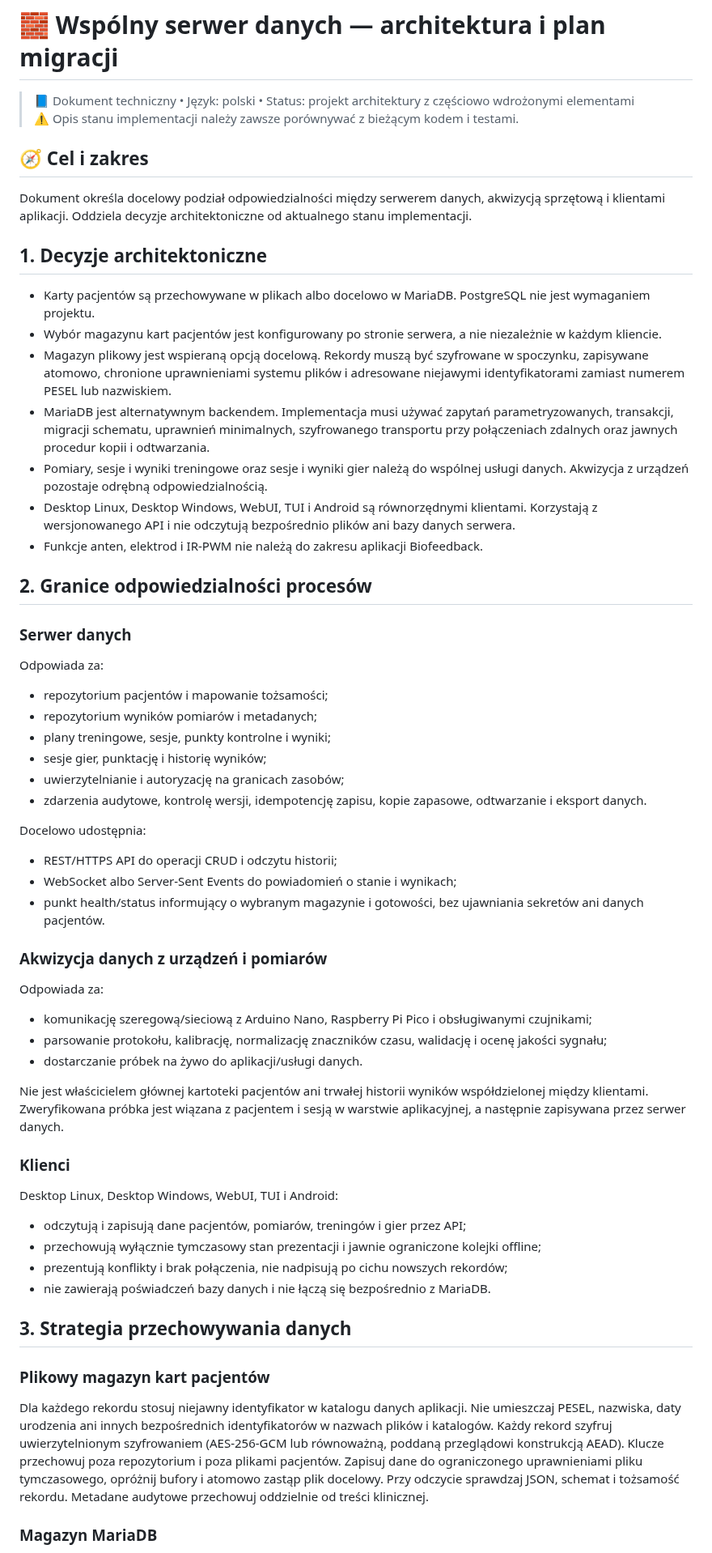
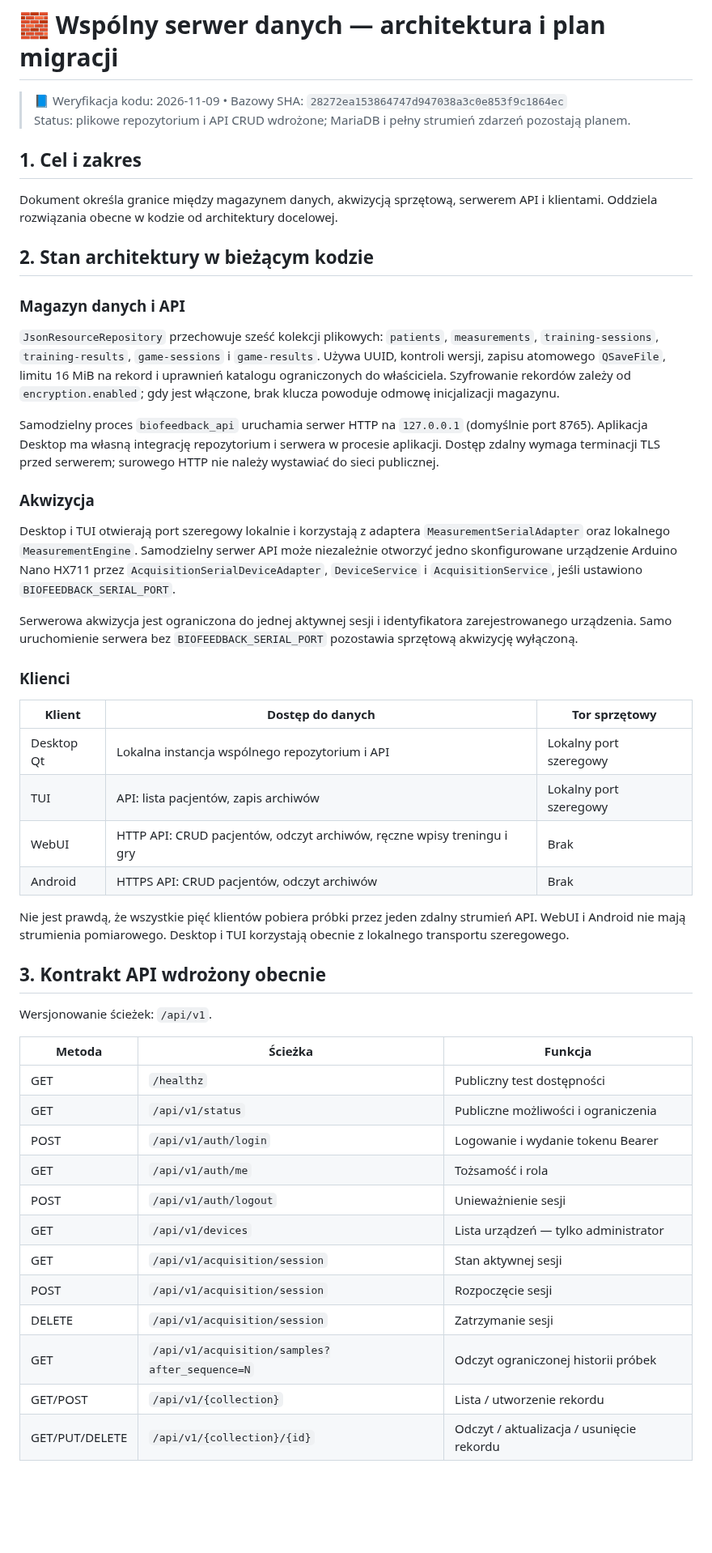
Before and after one commit to bartoszruta26-droid/biofeedback, a Markdown page: docs/ARCHITECTURE_SHARED_DATA_SERVER.md, the part around one of its changes. Shown at 81% size. GitHub-like rendering; blank space fills up the shorter version.

Commit message:
docs: align TUI, measurement and architecture docs with main code

```diff
--- a/docs/ARCHITECTURE_SHARED_DATA_SERVER.md
+++ b/docs/ARCHITECTURE_SHARED_DATA_SERVER.md
@@ -1,61 +1,53 @@
 # 🧱 Wspólny serwer danych — architektura i plan migracji
 
-> 📘 Dokument techniczny • Język: polski • Status: projekt architektury z częściowo wdrożonymi elementami
-> ⚠️ Opis stanu implementacji należy zawsze porównywać z bieżącym kodem i testami.
+> 📘 Weryfikacja kodu: 2026-11-09 • Bazowy SHA: `28272ea153864747d947038a3c0e853f9c1864ec`
+> Status: plikowe repozytorium i API CRUD wdrożone; MariaDB i pełny strumień zdarzeń pozostają planem.
 
-## 🧭 Cel i zakres
+## 1. Cel i zakres
 
-Dokument określa docelowy podział odpowiedzialności między serwerem danych, akwizycją sprzętową i klientami aplikacji. Oddziela decyzje architektoniczne od aktualnego stanu implementacji.
+Dokument określa granice między magazynem danych, akwizycją sprzętową, serwerem API i klientami. Oddziela rozwiązania obecne w kodzie od architektury docelowej.
 
-## 1. Decyzje architektoniczne
+## 2. Stan architektury w bieżącym kodzie
 
-- Karty pacjentów są przechowywane w plikach albo docelowo w MariaDB. PostgreSQL nie jest wymaganiem projektu.
-- Wybór magazynu kart pacjentów jest konfigurowany po stronie serwera, a nie niezależnie w każdym kliencie.
-- Magazyn plikowy jest wspieraną opcją docelową. Rekordy muszą być szyfrowane w spoczynku, zapisywane atomowo, chronione uprawnieniami systemu plików i adresowane niejawymi identyfikatorami zamiast numerem PESEL lub nazwiskiem.
-- MariaDB jest alternatywnym backendem. Implementacja musi używać zapytań parametryzowanych, transakcji, migracji schematu, uprawnień minimalnych, szyfrowanego transportu przy połączeniach zdalnych oraz jawnych procedur kopii i odtwarzania.
-- Pomiary, sesje i wyniki treningowe oraz sesje i wyniki gier należą do wspólnej usługi danych. Akwizycja z urządzeń pozostaje odrębną odpowiedzialnością.
-- Desktop Linux, Desktop Windows, WebUI, TUI i Android są równorzędnymi klientami. Korzystają z wersjonowanego API i nie odczytują bezpośrednio plików ani bazy danych serwera.
-- Funkcje anten, elektrod i IR-PWM nie należą do zakresu aplikacji Biofeedback.
+### Magazyn danych i API
 
-## 2. Granice odpowiedzialności procesów
+`JsonResourceRepository` przechowuje sześć kolekcji plikowych: `patients`, `measurements`, `training-sessions`, `training-results`, `game-sessions` i `game-results`. Używa UUID, kontroli wersji, zapisu atomowego `QSaveFile`, limitu 16 MiB na rekord i uprawnień katalogu ograniczonych do właściciela. Szyfrowanie rekordów zależy od `encryption.enabled`; gdy jest włączone, brak klucza powoduje odmowę inicjalizacji magazynu.
 
-### Serwer danych
+Samodzielny proces `biofeedback_api` uruchamia serwer HTTP na `127.0.0.1` (domyślnie port 8765). Aplikacja Desktop ma własną integrację repozytorium i serwera w procesie aplikacji. Dostęp zdalny wymaga terminacji TLS przed serwerem; surowego HTTP nie należy wystawiać do sieci publicznej.
 
-Odpowiada za:
-- repozytorium pacjentów i mapowanie tożsamości;
-- repozytorium wyników pomiarów i metadanych;
-- plany treningowe, sesje, punkty kontrolne i wyniki;
-- sesje gier, punktację i historię wyników;
-- uwierzytelnianie i autoryzację na granicach zasobów;
-- zdarzenia audytowe, kontrolę wersji, idempotencję zapisu, kopie zapasowe, odtwarzanie i eksport danych.
+### Akwizycja
 
-Docelowo udostępnia:
-- REST/HTTPS API do operacji CRUD i odczytu historii;
-- WebSocket albo Server-Sent Events do powiadomień o stanie i wynikach;
-- punkt health/status informujący o wybranym magazynie i gotowości, bez ujawniania sekretów ani danych pacjentów.
+Desktop i TUI otwierają port szeregowy lokalnie i korzystają z adaptera `MeasurementSerialAdapter` oraz lokalnego `MeasurementEngine`. Samodzielny serwer API może niezależnie otworzyć jedno skonfigurowane urządzenie Arduino Nano HX711 przez `AcquisitionSerialDeviceAdapter`, `DeviceService` i `AcquisitionService`, jeśli ustawiono `BIOFEEDBACK_SERIAL_PORT`.
 
-### Akwizycja danych z urządzeń i pomiarów
-
-Odpowiada za:
-- komunikację szeregową/sieciową z Arduino Nano, Raspberry Pi Pico i obsługiwanymi czujnikami;
-- parsowanie protokołu, kalibrację, normalizację znaczników czasu, walidację i ocenę jakości sygnału;
-- dostarczanie próbek na żywo do aplikacji/usługi danych.
-
-Nie jest właścicielem głównej kartoteki pacjentów ani trwałej historii wyników współdzielonej między klientami. Zweryfikowana próbka jest wiązana z pacjentem i sesją w warstwie aplikacyjnej, a następnie zapisywana przez serwer danych.
+Serwerowa akwizycja jest ograniczona do jednej aktywnej sesji i identyfikatora zarejestrowanego urządzenia. Samo uruchomienie serwera bez `BIOFEEDBACK_SERIAL_PORT` pozostawia sprzętową akwizycję wyłączoną.
 
 ### Klienci
 
-Desktop Linux, Desktop Windows, WebUI, TUI i Android:
-- odczytują i zapisują dane pacjentów, pomiarów, treningów i gier przez API;
-- przechowują wyłącznie tymczasowy stan prezentacji i jawnie ograniczone kolejki offline;
-- prezentują konflikty i brak połączenia, nie nadpisują po cichu nowszych rekordów;
-- nie zawierają poświadczeń bazy danych i nie łączą się bezpośrednio z MariaDB.
+| Klient | Dostęp do danych | Tor sprzętowy |
+|---|---|---|
+| Desktop Qt | Lokalna instancja wspólnego repozytorium i API | Lokalny port szeregowy |
+| TUI | API: lista pacjentów, zapis archiwów | Lokalny port szeregowy |
+| WebUI | HTTP API: CRUD pacjentów, odczyt archiwów, ręczne wpisy treningu i gry | Brak |
+| Android | HTTPS API: CRUD pacjentów, odczyt archiwów | Brak |
 
-## 3. Strategia przechowywania danych
+Nie jest prawdą, że wszystkie pięć klientów pobiera próbki przez jeden zdalny strumień API. WebUI i Android nie mają strumienia pomiarowego. Desktop i TUI korzystają obecnie z lokalnego transportu szeregowego.
 
-### Plikowy magazyn kart pacjentów
+## 3. Kontrakt API wdrożony obecnie
 
-Dla każdego rekordu stosuj niejawny identyfikator w katalogu danych aplikacji. Nie umieszczaj PESEL, nazwiska, daty urodzenia ani innych bezpośrednich identyfikatorów w nazwach plików i katalogów. Każdy rekord szyfruj uwierzytelnionym szyfrowaniem (AES-256-GCM lub równoważną, poddaną przeglądowi konstrukcją AEAD). Klucze przechowuj poza repozytorium i poza plikami pacjentów. Zapisuj dane do ograniczonego uprawnieniami pliku tymczasowego, opróżnij bufory i atomowo zastąp plik docelowy. Przy odczycie sprawdzaj JSON, schemat i tożsamość rekordu. Metadane audytowe przechowuj oddzielnie od treści klinicznej.
+Wersjonowanie ścieżek: `/api/v1`.
 
-### Magazyn MariaDB
+| Metoda | Ścieżka | Funkcja |
+|---|---|---|
+| GET | `/healthz` | Publiczny test dostępności |
+| GET | `/api/v1/status` | Publiczne możliwości i ograniczenia |
+| POST | `/api/v1/auth/login` | Logowanie i wydanie tokenu Bearer |
+| GET | `/api/v1/auth/me` | Tożsamość i rola |
+| POST | `/api/v1/auth/logout` | Unieważnienie sesji |
+| GET | `/api/v1/devices` | Lista urządzeń — tylko administrator |
+| GET | `/api/v1/acquisition/session` | Stan aktywnej sesji |
+| POST | `/api/v1/acquisition/session` | Rozpoczęcie sesji |
+| DELETE | `/api/v1/acquisition/session` | Zatrzymanie sesji |
+| GET | `/api/v1/acquisition/samples?after_sequence=N` | Odczyt ograniczonej historii próbek |
+| GET/POST | `/api/v1/{collection}` | Lista / utworzenie rekordu |
+| GET/PUT/DELETE | `/api/v1/{collection}/{id}` | Odczyt / aktualizacja / usunięcie rekordu |
 
```
Also changed, not shown: other parts of docs/ARCHITECTURE_SHARED_DATA_SERVER.md (+26 -49 lines).
